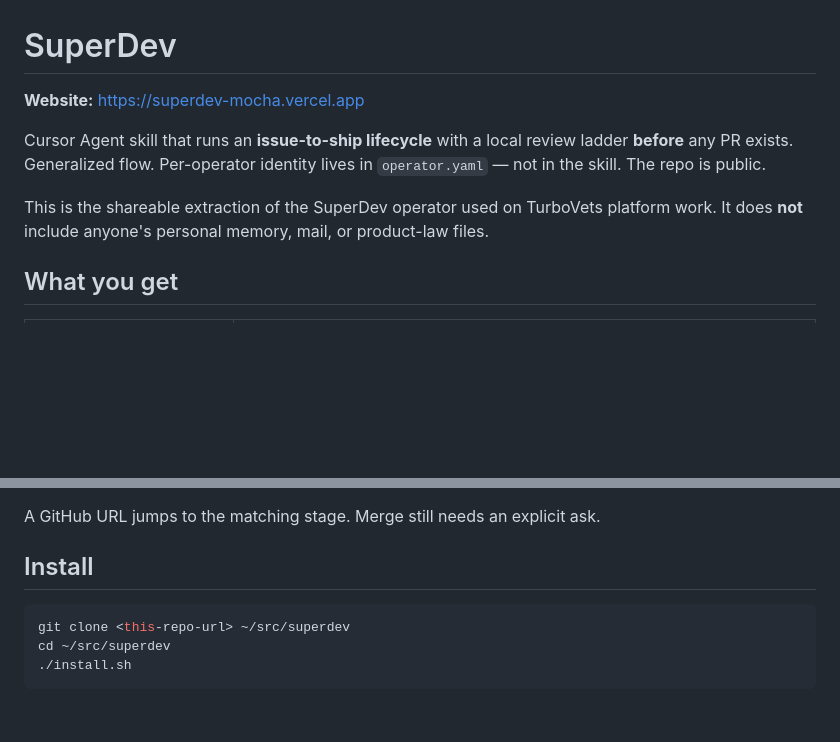
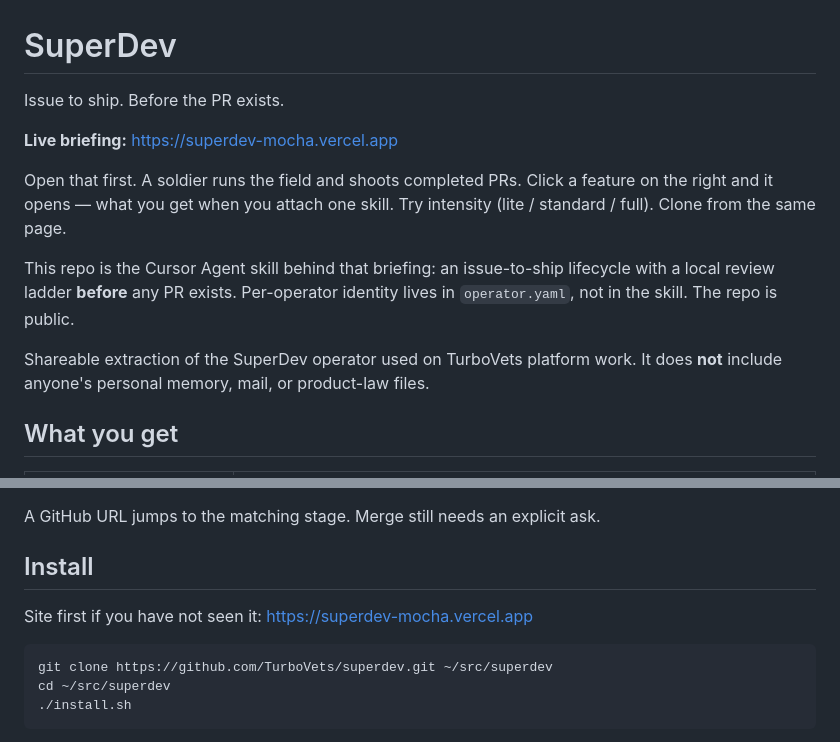
Before and after one commit to TurboVets/superdev, a Markdown page: README.md, 2 parts joined by grey strips. GitHub-like rendering; blank space fills up the shorter version.

Commit message:
Put the live SuperDev briefing on the README face.
Co-authored-by: Cursor <cursoragent@cursor.com>

````diff
--- a/README.md
+++ b/README.md
@@ -1,14 +1,19 @@
 # SuperDev
 
-**Website:** https://superdev-mocha.vercel.app
+Issue to ship. Before the PR exists.
 
-Cursor Agent skill that runs an **issue-to-ship lifecycle** with a local review
-ladder **before** any PR exists. Generalized flow. Per-operator identity lives
-in `operator.yaml` — not in the skill. The repo is public.
+**Live briefing:** [https://superdev-mocha.vercel.app](https://superdev-mocha.vercel.app)
 
-This is the shareable extraction of the SuperDev operator used on TurboVets
-platform work. It does **not** include anyone's personal memory, mail, or
-product-law files.
+Open that first. A soldier runs the field and shoots completed PRs. Click a
+feature on the right and it opens — what you get when you attach one skill.
+Try intensity (lite / standard / full). Clone from the same page.
+
+This repo is the Cursor Agent skill behind that briefing: an issue-to-ship
+lifecycle with a local review ladder **before** any PR exists. Per-operator
+identity lives in `operator.yaml`, not in the skill. The repo is public.
+
+Shareable extraction of the SuperDev operator used on TurboVets platform work.
+It does **not** include anyone's personal memory, mail, or product-law files.
 
 ## What you get
 
@@ -40,8 +45,10 @@ A GitHub URL jumps to the matching stage. Merge still needs an explicit ask.
 
 ## Install
 
+Site first if you have not seen it: https://superdev-mocha.vercel.app
+
 ```bash
-git clone <this-repo-url> ~/src/superdev
+git clone https://github.com/TurboVets/superdev.git ~/src/superdev
 cd ~/src/superdev
 ./install.sh
 ```
````
